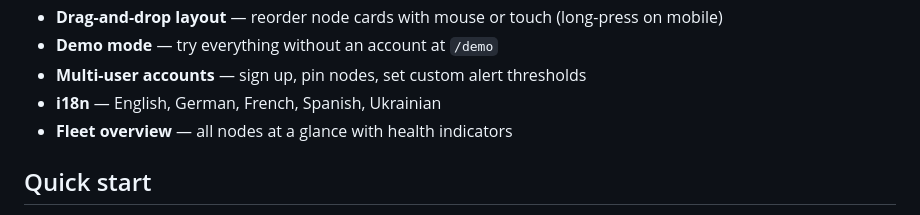
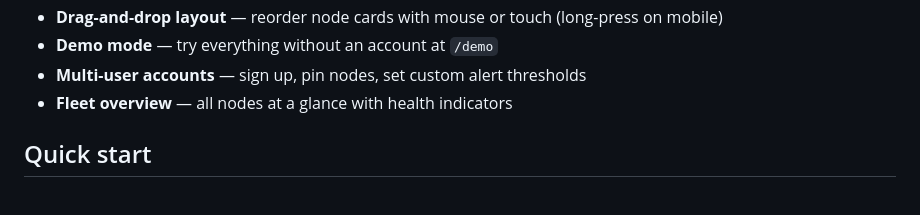
Before and after one commit to labwatch-dev/labwatch, a Markdown page: README.md, the part around the change. Drawn GitHub-style.

Commit message:
docs: remove false i18n claim from README
NLQ is English-only. Multilingual support is on the roadmap but not
yet implemented — claiming it was dishonest.

Co-Authored-By: Claude Opus 4.6 <noreply@anthropic.com>

```diff
--- a/README.md
+++ b/README.md
@@ -31,7 +31,6 @@ labwatch collects system metrics, Docker container status, service health, GPU s
 - **Drag-and-drop layout** — reorder node cards with mouse or touch (long-press on mobile)
 - **Demo mode** — try everything without an account at `/demo`
 - **Multi-user accounts** — sign up, pin nodes, set custom alert thresholds
-- **i18n** — English, German, French, Spanish, Ukrainian
 - **Fleet overview** — all nodes at a glance with health indicators
 
 ## Quick start
```
